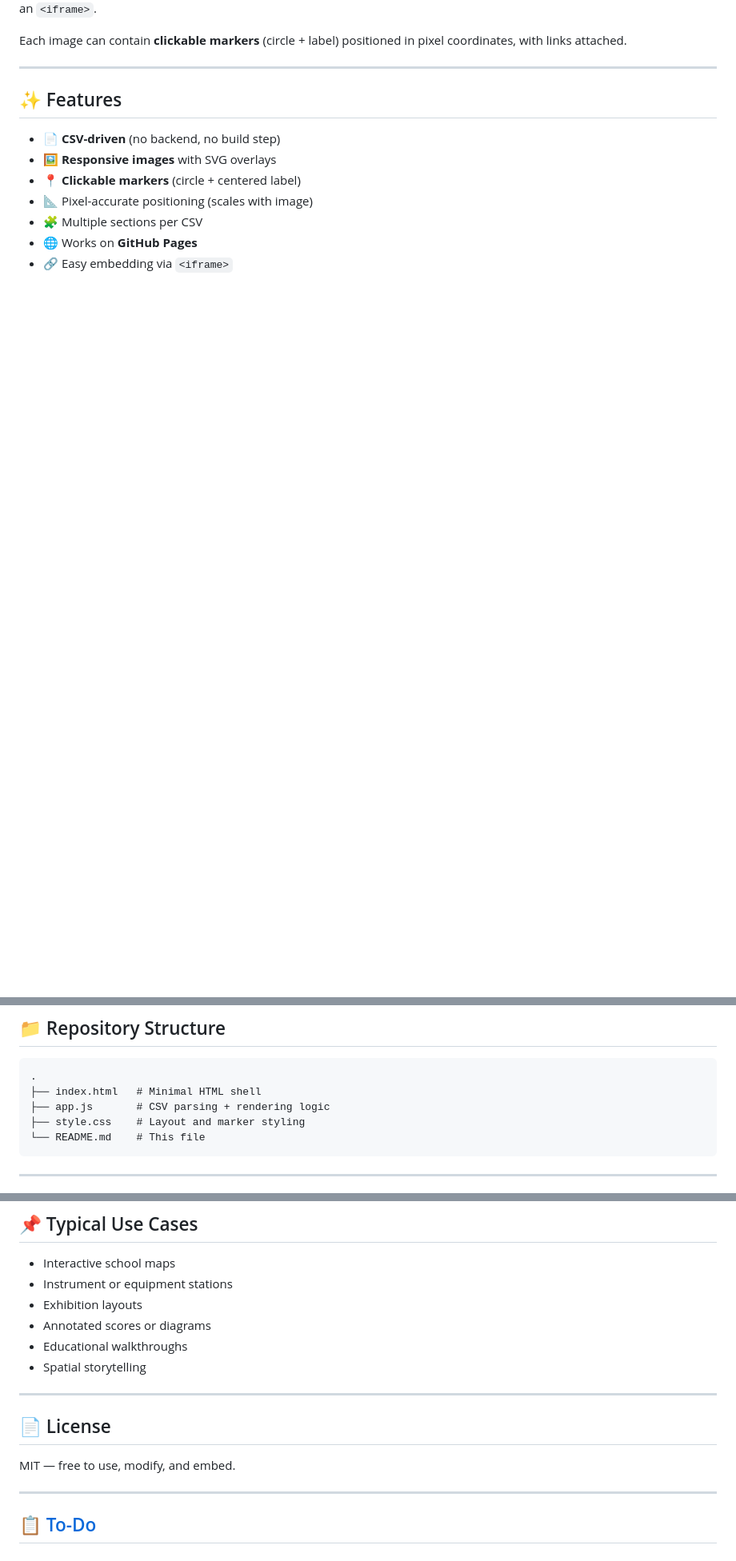
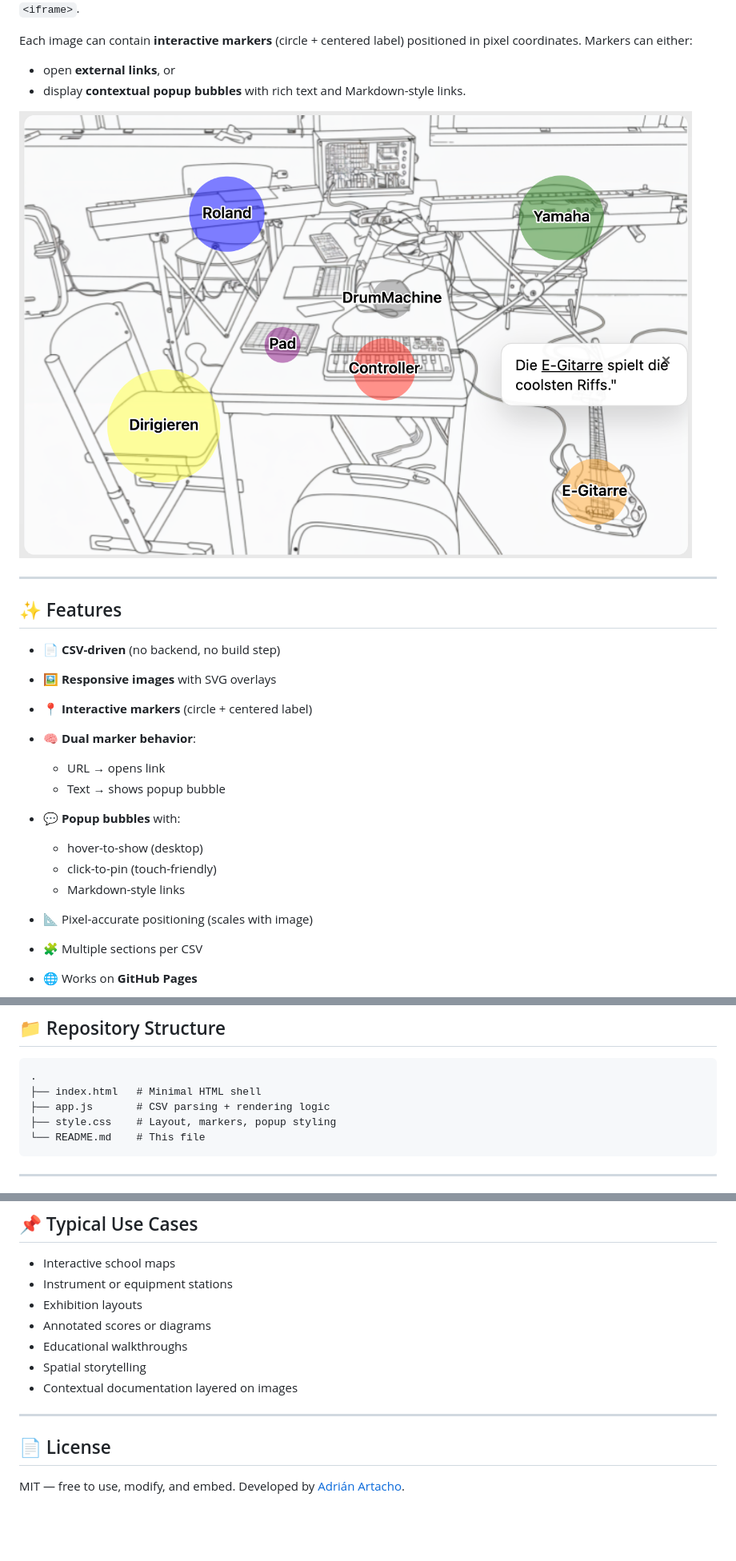
Before and after one commit to AdrianArtacho/teach_Stationen, a Markdown page: README.md, 3 parts joined by grey strips. Shown at 80% size. GitHub-like rendering; blank space fills up the shorter version.

Commit message:
Finished documentation

````diff
--- a/README.md
+++ b/README.md
@@ -4,6 +5,12 @@ This project renders [**interactive image overlays**](https://adrianartacho.gith
 It is designed to run on **GitHub Pages** and be **embedded anywhere** (WordPress, static sites, LMS platforms) via an `<iframe>`.
 
-Each image can contain **clickable markers** (circle + label) positioned in pixel coordinates, with links attached.
+Each image can contain **interactive markers** (circle + centered label) positioned in pixel coordinates.
+Markers can either:
+
+* open **external links**, or
+* display **contextual popup bubbles** with rich text and Markdown-style links.
+
+![stationen](img/stationen.png)
 
 ---
 
@@ -11,7 +18,16 @@ Each image can contain **clickable markers** (circle + label) positioned in pixe
 
 * 📄 **CSV-driven** (no backend, no build step)
 * 🖼 **Responsive images** with SVG overlays
-* 📍 **Clickable markers** (circle + centered label)
+* 📍 **Interactive markers** (circle + centered label)
+* 🧠 **Dual marker behavior**:
+
+  * URL → opens link
+  * Text → shows popup bubble
+* 💬 **Popup bubbles** with:
+
+  * hover-to-show (desktop)
+  * click-to-pin (touch-friendly)
+  * Markdown-style links
 * 📐 Pixel-accurate positioning (scales with image)
 * 🧩 Multiple sections per CSV
 * 🌐 Works on **GitHub Pages**
@@ -26,7 +42,7 @@ Each image can contain **clickable markers** (circle + label) positioned in pixe
 .
 ├── index.html   # Minimal HTML shell
 ├── app.js       # CSV parsing + rendering logic
-├── style.css    # Layout and marker styling
+├── style.css    # Layout, markers, popup styling
 └── README.md    # This file
 ```
 
@@ -215,13 +275,11 @@ Example marker text styling:
 * Annotated scores or diagrams
 * Educational walkthroughs
 * Spatial storytelling
+* Contextual documentation layered on images
 
 ---
 
 ## 📄 License
 
 MIT — free to use, modify, and embed.
-
----
-
-## 📋 [To-Do](https://trello.com/c/k7r3NHjB/122-%F0%9F%95%B9stationen)
+Developed by [Adrián Artacho](https://www.artacho.at/).
````
Also changed, not shown: other parts of README.md (+68 -23 lines).
